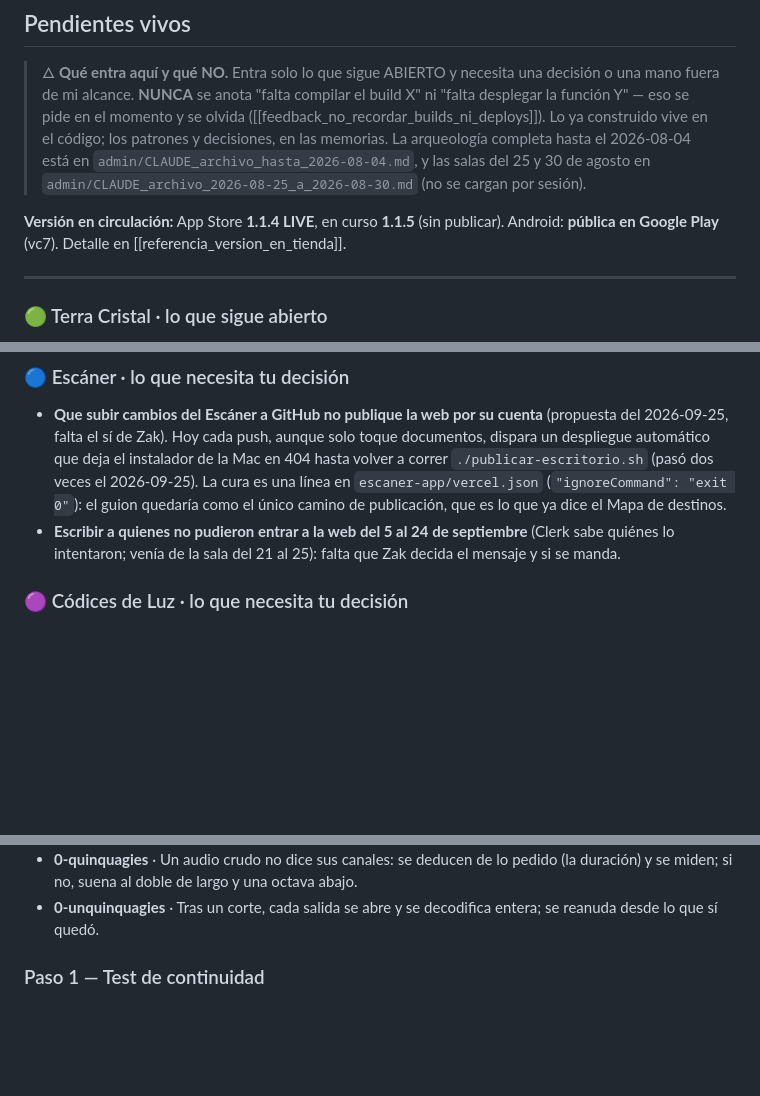
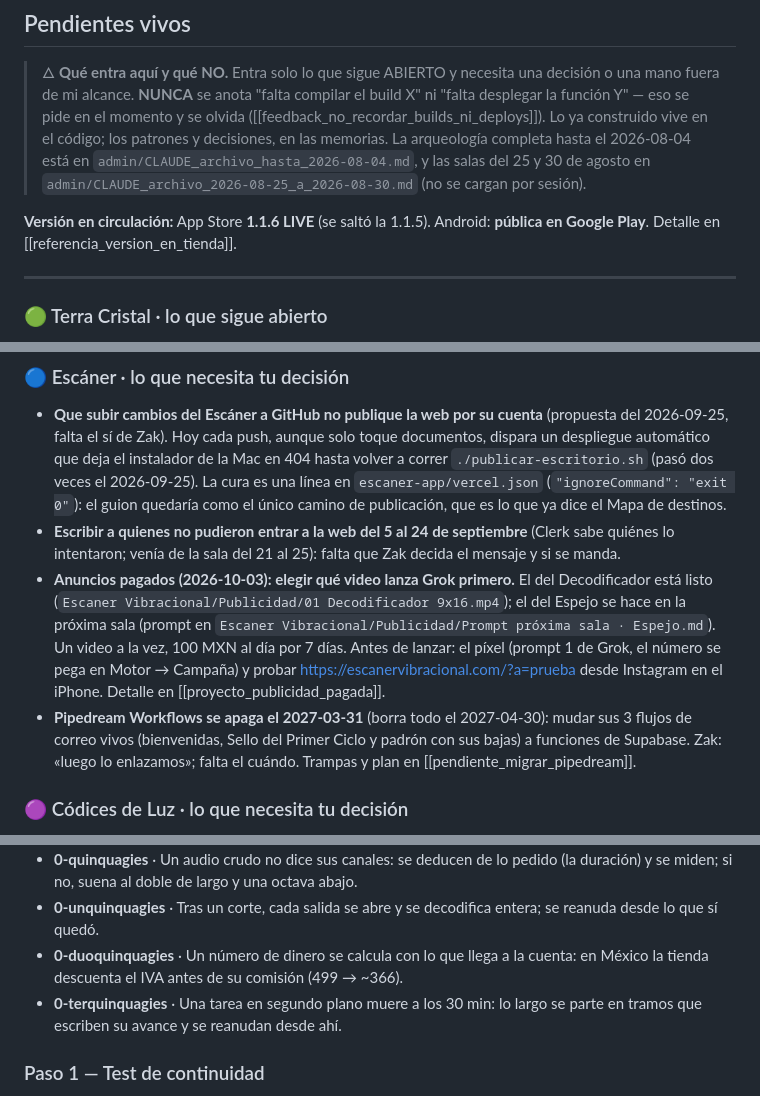
Before and after one commit to ZakHaarSolar/rsv-admin, a Markdown page: CLAUDE_maestro_RESPALDO.md, 3 parts joined by grey strips. Rendered like a GitHub page; blank space fills up the shorter version.

```diff
--- a/CLAUDE_maestro_RESPALDO.md
+++ b/CLAUDE_maestro_RESPALDO.md
@@ -471,9 +471,8 @@ toque al ecosistema.
 > agosto en `admin/CLAUDE_archivo_2026-08-25_a_2026-08-30.md` (no se cargan
 > por sesión).
 
-**Versión en circulación:** App Store **1.1.4 LIVE**, en curso **1.1.5** (sin
-publicar). Android: **pública en Google Play** (vc7). Detalle en
-[[referencia_version_en_tienda]].
+**Versión en circulación:** App Store **1.1.6 LIVE** (se saltó la 1.1.5). Android: **pública en Google Play**.
+Detalle en [[referencia_version_en_tienda]].
 
 ---
 
@@ -515,6 +514,14 @@ Sendero (16 estaciones, 7 metas) en `kalel/CURRICULO.md`. Aquí solo lo que nece
   publicación, que es lo que ya dice el Mapa de destinos.
 - **Escribir a quienes no pudieron entrar a la web del 5 al 24 de septiembre** (Clerk sabe quiénes lo intentaron;
   venía de la sala del 21 al 25): falta que Zak decida el mensaje y si se manda.
+- **Anuncios pagados (2026-10-03): elegir qué video lanza Grok primero.** El del Decodificador está listo
+  (`Escaner Vibracional/Publicidad/01 Decodificador 9x16.mp4`); el del Espejo se hace en la próxima sala (prompt en
+  `Escaner Vibracional/Publicidad/Prompt próxima sala · Espejo.md`). Un video a la vez, 100 MXN al día por 7 días.
+  Antes de lanzar: el píxel (prompt 1 de Grok, el número se pega en Motor → Campaña) y probar
+  https://escanervibracional.com/?a=prueba desde Instagram en el iPhone. Detalle en [[proyecto_publicidad_pagada]].
+- **Pipedream Workflows se apaga el 2027-03-31** (borra todo el 2027-04-30): mudar sus 3 flujos de correo vivos
+  (bienvenidas, Sello del Primer Ciclo y padrón con sus bajas) a funciones de Supabase. Zak: «luego lo enlazamos»;
+  falta el cuándo. Trampas y plan en [[pendiente_migrar_pipedream]].
 
 ### 🟣 Códices de Luz · lo que necesita tu decisión
 
@@ -679,6 +686,8 @@ memorias.
 - **0-undequinquagies** · Lo que tiene que sentirse humano no se dibuja con trazos: se esculpe con volumen, luz y sombra, y se revisa de cerca.
 - **0-quinquagies** · Un audio crudo no dice sus canales: se deducen de lo pedido (la duración) y se miden; si no, suena al doble de largo y una octava abajo.
 - **0-unquinquagies** · Tras un corte, cada salida se abre y se decodifica entera; se reanuda desde lo que sí quedó.
+- **0-duoquinquagies** · Un número de dinero se calcula con lo que llega a la cuenta: en México la tienda descuenta el IVA antes de su comisión (499 → ~366).
+- **0-terquinquagies** · Una tarea en segundo plano muere a los 30 min: lo largo se parte en tramos que escriben su avance y se reanudan desde ahí.
 
 ### Paso 1 — Test de continuidad
 
```
Also changed, not shown: other parts of CLAUDE_maestro_RESPALDO.md (+44 -44 lines).
